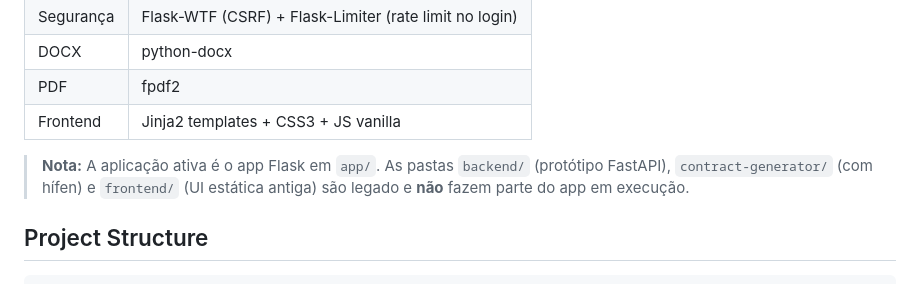
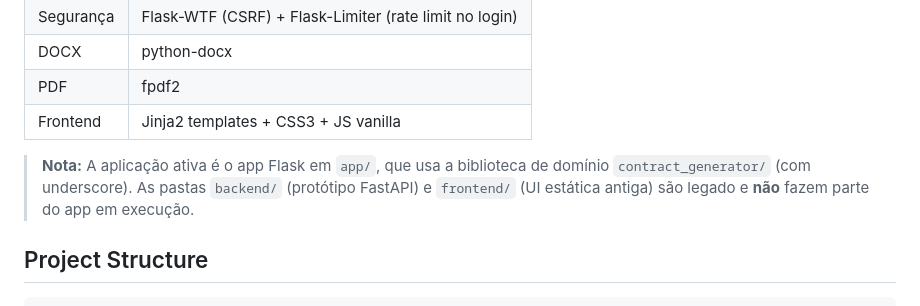
Before and after one commit to maguila-gus25/contract-generator, a Markdown page: CLAUDE.md, the part around the change. Drawn GitHub-style.

Commit message:
docs: esclarecer que contract_generator/ (underscore) é a lib de domínio
Ajusta a nota de legado para indicar que o app Flask usa a biblioteca de
domínio contract_generator/ (com underscore), removendo a referência à
pasta com hífen.

Co-Authored-By: Claude Opus 4.8 <noreply@anthropic.com>

```diff
--- a/CLAUDE.md
+++ b/CLAUDE.md
@@ -18,9 +18,10 @@ This file provides guidance to Claude Code when working with code in this reposi
 | PDF         | fpdf2                                  |
 | Frontend    | Jinja2 templates + CSS3 + JS vanilla  |
 
-> **Nota:** A aplicação ativa é o app Flask em `app/`. As pastas `backend/`
-> (protótipo FastAPI), `contract-generator/` (com hífen) e `frontend/`
-> (UI estática antiga) são legado e **não** fazem parte do app em execução.
+> **Nota:** A aplicação ativa é o app Flask em `app/`, que usa a biblioteca de
+> domínio `contract_generator/` (com underscore). As pastas `backend/`
+> (protótipo FastAPI) e `frontend/` (UI estática antiga) são legado e **não**
+> fazem parte do app em execução.
 
 ## Project Structure
 
```
